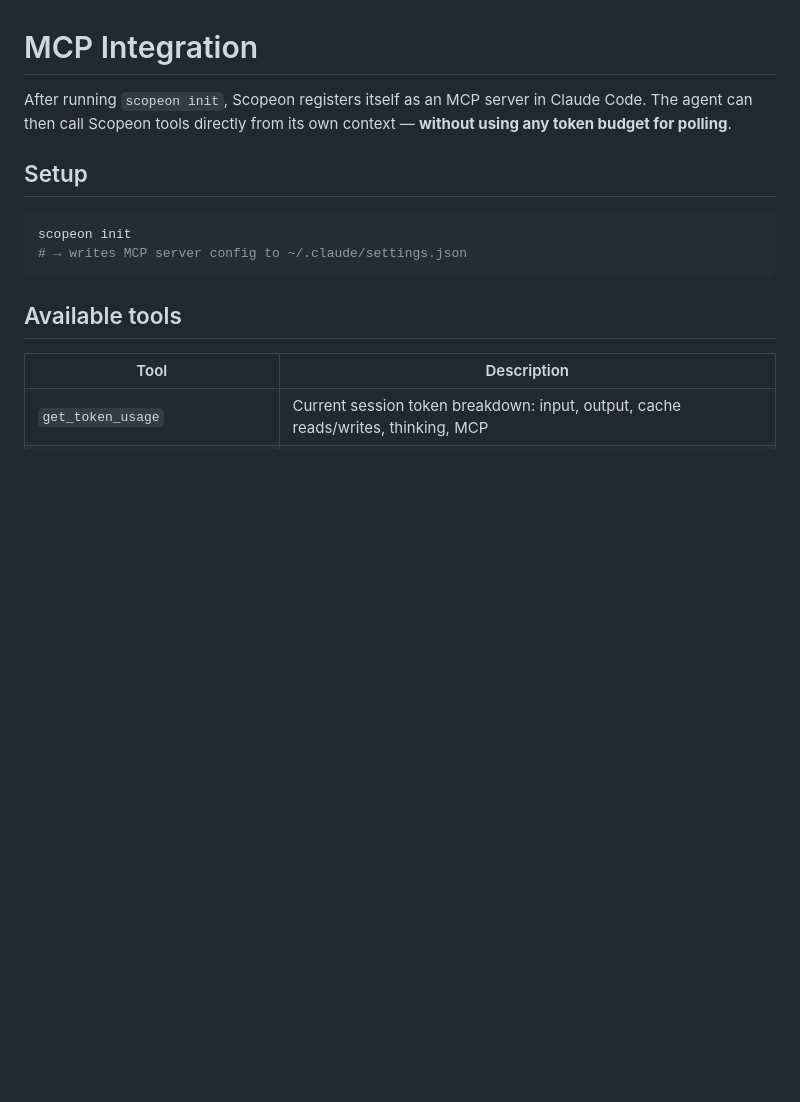
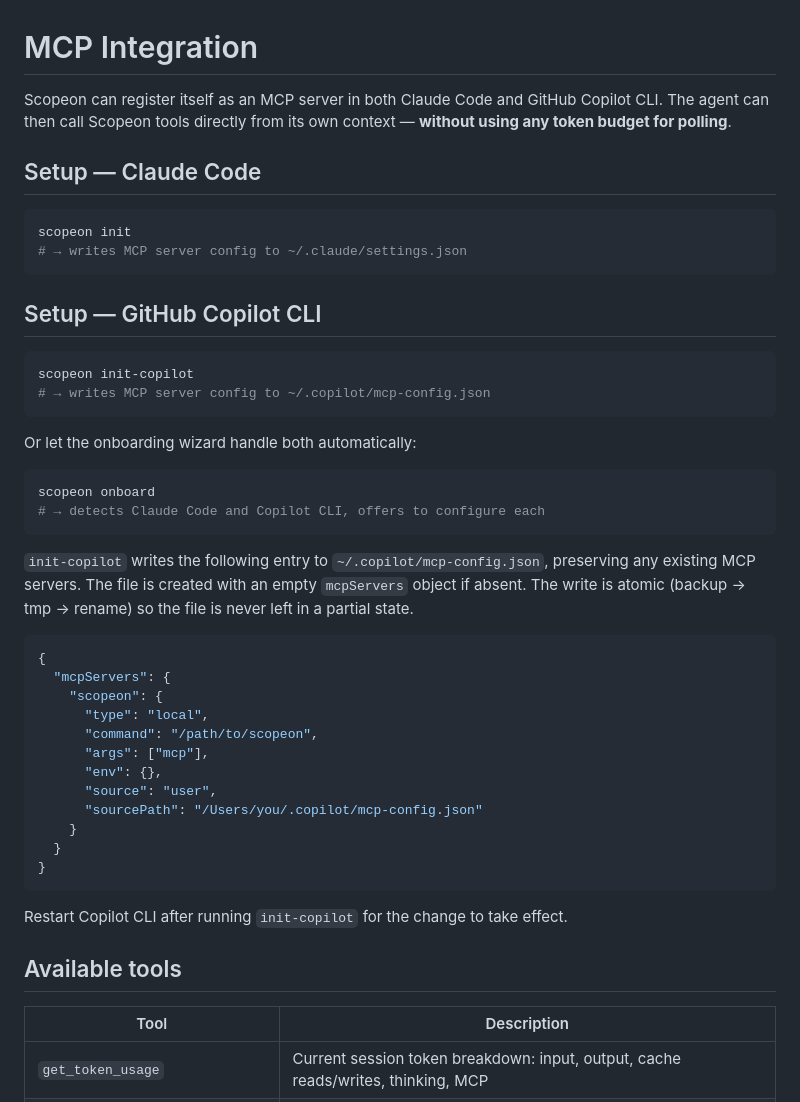
Before and after one commit to sorunokoe/Scopeon, a Markdown page: docs/mcp.md, the part around the change. Drawn GitHub-style; blank space fills up the shorter version.

Commit message:
docs: add v0.7.1 changelog + Copilot CLI MCP setup guide
- CHANGELOG.md: [0.7.1] entry covering init-copilot, onboard
  auto-detection, unit tests, and install instruction fix
- docs/mcp.md: separate Setup sections for Claude Code and
  Copilot CLI; shows mcp-config.json format and atomic-write note
- Updated comparison links: [Unreleased] now points to v0.7.1...HEAD

Co-authored-by: Copilot <223556219+Copilot@users.noreply.github.com>

````diff
--- a/docs/mcp.md
+++ b/docs/mcp.md
@@ -1,15 +1,50 @@
 # MCP Integration
 
-After running `scopeon init`, Scopeon registers itself as an MCP server in Claude Code.
+Scopeon can register itself as an MCP server in both Claude Code and GitHub Copilot CLI.
 The agent can then call Scopeon tools directly from its own context —
 **without using any token budget for polling**.
 
-## Setup
+## Setup — Claude Code
 
 ```bash
 scopeon init
 # → writes MCP server config to ~/.claude/settings.json
 ```
+
+## Setup — GitHub Copilot CLI
+
+```bash
+scopeon init-copilot
+# → writes MCP server config to ~/.copilot/mcp-config.json
+```
+
+Or let the onboarding wizard handle both automatically:
+
+```bash
+scopeon onboard
+# → detects Claude Code and Copilot CLI, offers to configure each
+```
+
+`init-copilot` writes the following entry to `~/.copilot/mcp-config.json`, preserving
+any existing MCP servers. The file is created with an empty `mcpServers` object if absent.
+The write is atomic (backup → tmp → rename) so the file is never left in a partial state.
+
+```json
+{
+  "mcpServers": {
+    "scopeon": {
+      "type": "local",
+      "command": "/path/to/scopeon",
+      "args": ["mcp"],
+      "env": {},
+      "source": "user",
+      "sourcePath": "/Users/you/.copilot/mcp-config.json"
+    }
+  }
+}
+```
+
+Restart Copilot CLI after running `init-copilot` for the change to take effect.
 
 ## Available tools
 
````
Also changed, not shown: CHANGELOG.md (+23 -1 lines).
